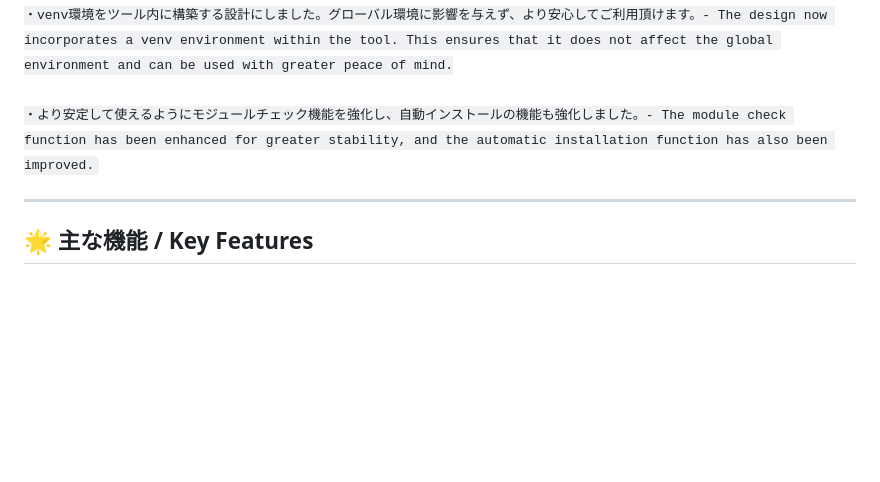
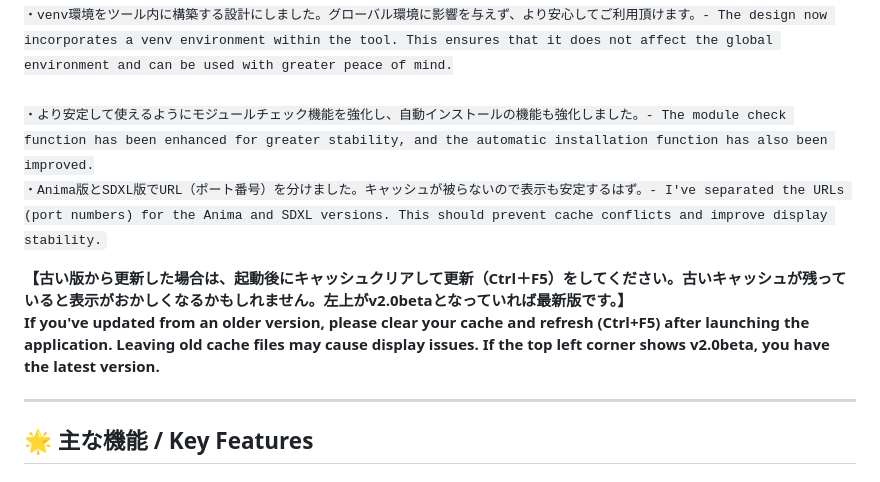
Before and after one commit to speedogre/Anima-LoRA-Factory, a Markdown page: README.md, the part around the change. GitHub-like rendering; blank space fills up the shorter version.

```diff
--- a/README.md
+++ b/README.md
@@ -16,7 +16,11 @@ Anima LoRA Factory は、次世代画像生成モデル Anima の LoRA 学習を
 
 <code>4/25 更新（Updated）<br>
 ・venv環境をツール内に構築する設計にしました。グローバル環境に影響を与えず、より安心してご利用頂けます。- The design now incorporates a venv environment within the tool. This ensures that it does not affect the global environment and can be used with greater peace of mind.<br>
-・より安定して使えるようにモジュールチェック機能を強化し、自動インストールの機能も強化しました。- The module check function has been enhanced for greater stability, and the automatic installation function has also been improved.</code>
+・より安定して使えるようにモジュールチェック機能を強化し、自動インストールの機能も強化しました。- The module check function has been enhanced for greater stability, and the automatic installation function has also been improved.
+・Anima版とSDXL版でURL（ポート番号）を分けました。キャッシュが被らないので表示も安定するはず。- I've separated the URLs (port numbers) for the Anima and SDXL versions. This should prevent cache conflicts and improve display stability.
+
+**【古い版から更新した場合は、起動後にキャッシュクリアして更新（Ctrl＋F5）をしてください。古いキャッシュが残っていると表示がおかしくなるかもしれません。左上がv2.0betaとなっていれば最新版です。】<br>
+If you've updated from an older version, please clear your cache and refresh (Ctrl+F5) after launching the application. Leaving old cache files may cause display issues. If the top left corner shows v2.0beta, you have the latest version.**</code>
 
 ---
 
```
